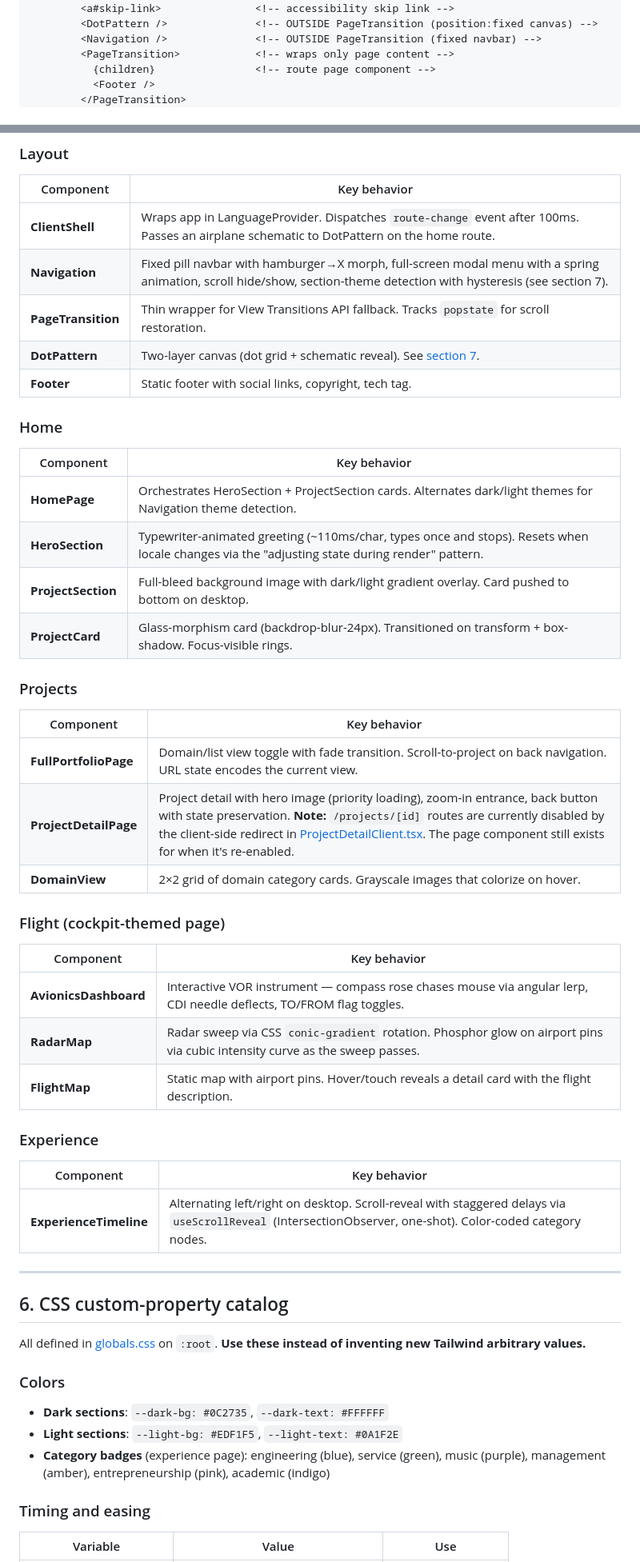
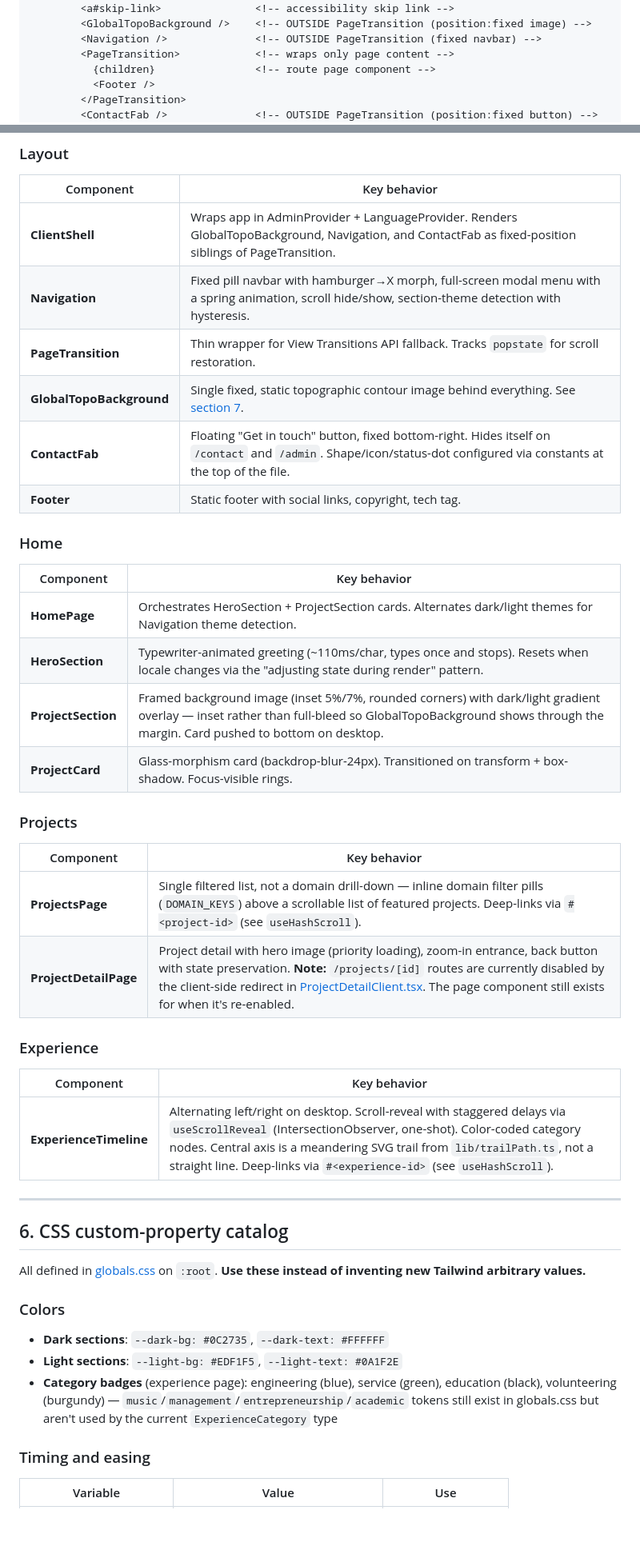
Before and after one commit to tkobler/Peronnal-Website, a Markdown page: ARCHITECTURE.md, 2 parts joined by grey strips. Shown at 80% size. GitHub-like rendering; blank space fills up the shorter version.

```diff
--- a/ARCHITECTURE.md
+++ b/ARCHITECTURE.md
@@ -39,9 +39,10 @@ This file covers the **implementation mechanics** — component internals, CSS c
       <LanguageProvider>
         <a#skip-link>               <!-- accessibility skip link -->
-        <DotPattern />              <!-- OUTSIDE PageTransition (position:fixed canvas) -->
+        <GlobalTopoBackground />    <!-- OUTSIDE PageTransition (position:fixed image) -->
         <Navigation />              <!-- OUTSIDE PageTransition (fixed navbar) -->
         <PageTransition>            <!-- wraps only page content -->
           {children}                <!-- route page component -->
           <Footer />
         </PageTransition>
+        <ContactFab />              <!-- OUTSIDE PageTransition (position:fixed button) -->
       </LanguageProvider>
@@ -135,10 +136,11 @@ Non-obvious behaviors worth knowing about when editing each component.
 
 | Component | Key behavior |
 |---|---|
-| **ClientShell** | Wraps app in LanguageProvider. Dispatches `route-change` event after 100ms. Passes an airplane schematic to DotPattern on the home route. |
-| **Navigation** | Fixed pill navbar with hamburger→X morph, full-screen modal menu with a spring animation, scroll hide/show, section-theme detection with hysteresis (see section 7). |
+| **ClientShell** | Wraps app in AdminProvider + LanguageProvider. Renders GlobalTopoBackground, Navigation, and ContactFab as fixed-position siblings of PageTransition. |
+| **Navigation** | Fixed pill navbar with hamburger→X morph, full-screen modal menu with a spring animation, scroll hide/show, section-theme detection with hysteresis. |
 | **PageTransition** | Thin wrapper for View Transitions API fallback. Tracks `popstate` for scroll restoration. |
-| **DotPattern** | Two-layer canvas (dot grid + schematic reveal). See [section 7](#7-dotpattern-canvas-system). |
+| **GlobalTopoBackground** | Single fixed, static topographic contour image behind everything. See [section 7](#7-globaltopobackground-system). |
+| **ContactFab** | Floating "Get in touch" button, fixed bottom-right. Hides itself on `/contact` and `/admin`. Shape/icon/status-dot configured via constants at the top of the file. |
 | **Footer** | Static footer with social links, copyright, tech tag. |
 
 ### Home
@@ -147,30 +149,21 @@ Non-obvious behaviors worth knowing about when editing each component.
 |---|---|
 | **HomePage** | Orchestrates HeroSection + ProjectSection cards. Alternates dark/light themes for Navigation theme detection. |
 | **HeroSection** | Typewriter-animated greeting (~110ms/char, types once and stops). Resets when locale changes via the "adjusting state during render" pattern. |
-| **ProjectSection** | Full-bleed background image with dark/light gradient overlay. Card pushed to bottom on desktop. |
+| **ProjectSection** | Framed background image (inset 5%/7%, rounded corners) with dark/light gradient overlay — inset rather than full-bleed so GlobalTopoBackground shows through the margin. Card pushed to bottom on desktop. |
 | **ProjectCard** | Glass-morphism card (backdrop-blur-24px). Transitioned on transform + box-shadow. Focus-visible rings. |
 
 ### Projects
 
 | Component | Key behavior |
 |---|---|
-| **FullPortfolioPage** | Domain/list view toggle with fade transition. Scroll-to-project on back navigation. URL state encodes the current view. |
+| **ProjectsPage** | Single filtered list, not a domain drill-down — inline domain filter pills (`DOMAIN_KEYS`) above a scrollable list of featured projects. Deep-links via `#<project-id>` (see `useHashScroll`). |
 | **ProjectDetailPage** | Project detail with hero image (priority loading), zoom-in entrance, back button with state preservation. **Note:** `/projects/[id]` routes are currently disabled by the client-side redirect in [ProjectDetailClient.tsx](./src/app/projects/[id]/ProjectDetailClient.tsx). The page component still exists for when it's re-enabled. |
-| **DomainView** | 2×2 grid of domain category cards. Grayscale images that colorize on hover. |
-
-### Flight (cockpit-themed page)
-
-| Component | Key behavior |
-|---|---|
-| **AvionicsDashboard** | Interactive VOR instrument — compass rose chases mouse via angular lerp, CDI needle deflects, TO/FROM flag toggles. |
-| **RadarMap** | Radar sweep via CSS `conic-gradient` rotation. Phosphor glow on airport pins via cubic intensity curve as the sweep passes. |
-| **FlightMap** | Static map with airport pins. Hover/touch reveals a detail card with the flight description. |
 
 ### Experience
 
 | Component | Key behavior |
 |---|---|
-| **ExperienceTimeline** | Alternating left/right on desktop. Scroll-reveal with staggered delays via `useScrollReveal` (IntersectionObserver, one-shot). Color-coded category nodes. |
+| **ExperienceTimeline** | Alternating left/right on desktop. Scroll-reveal with staggered delays via `useScrollReveal` (IntersectionObserver, one-shot). Color-coded category nodes. Central axis is a meandering SVG trail from `lib/trailPath.ts`, not a straight line. Deep-links via `#<experience-id>` (see `useHashScroll`). |
 
 ---
 
@@ -182,7 +175,7 @@ All defined in [globals.css](./src/app/globals.css) on `:root`. **Use these inst
 
 - **Dark sections**: `--dark-bg: #0C2735`, `--dark-text: #FFFFFF`
 - **Light sections**: `--light-bg: #EDF1F5`, `--light-text: #0A1F2E`
-- **Category badges** (experience page): engineering (blue), service (green), music (purple), management (amber), entrepreneurship (pink), academic (indigo)
+- **Category badges** (experience page): engineering (blue), service (green), education (black), volunteering (burgundy) — `music`/`management`/`entrepreneurship`/`academic` tokens still exist in globals.css but aren't used by the current `ExperienceCategory` type
 
 ### Timing and easing
 
```
Also changed, not shown: other parts of ARCHITECTURE.md (+33 -51 lines).
